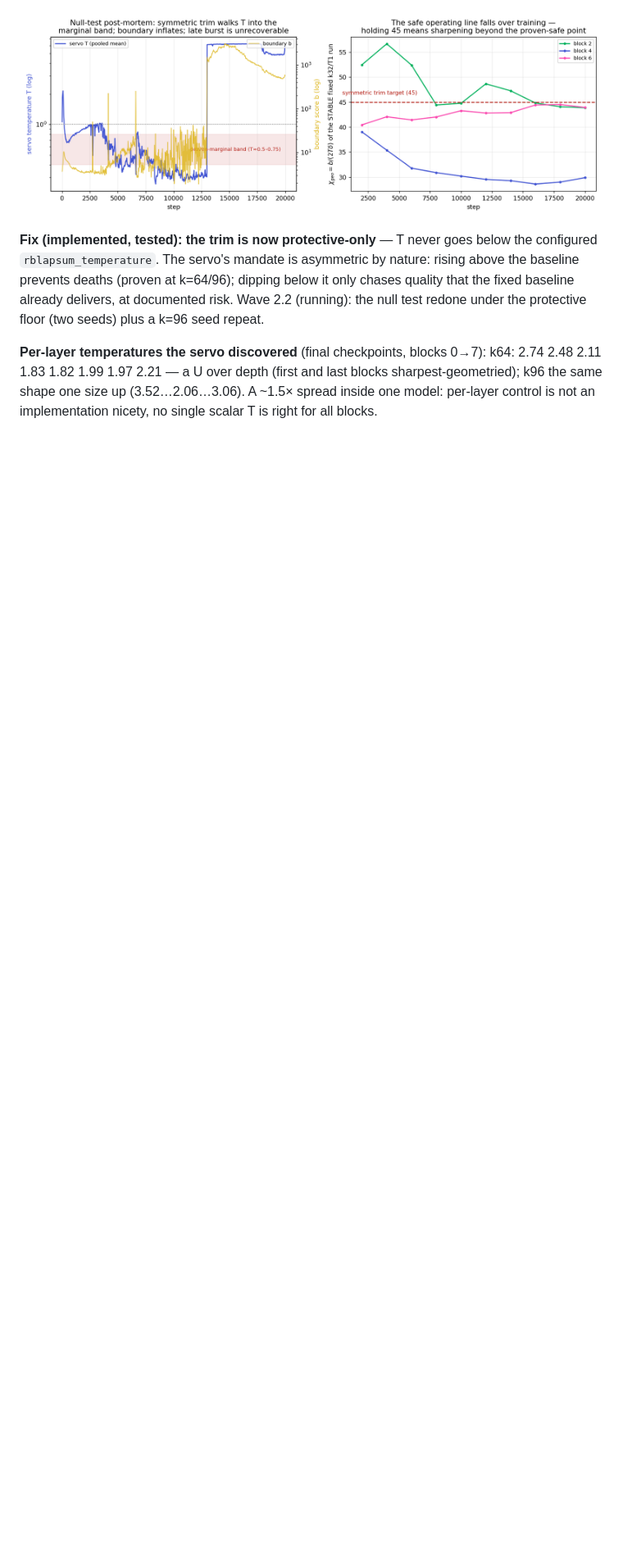
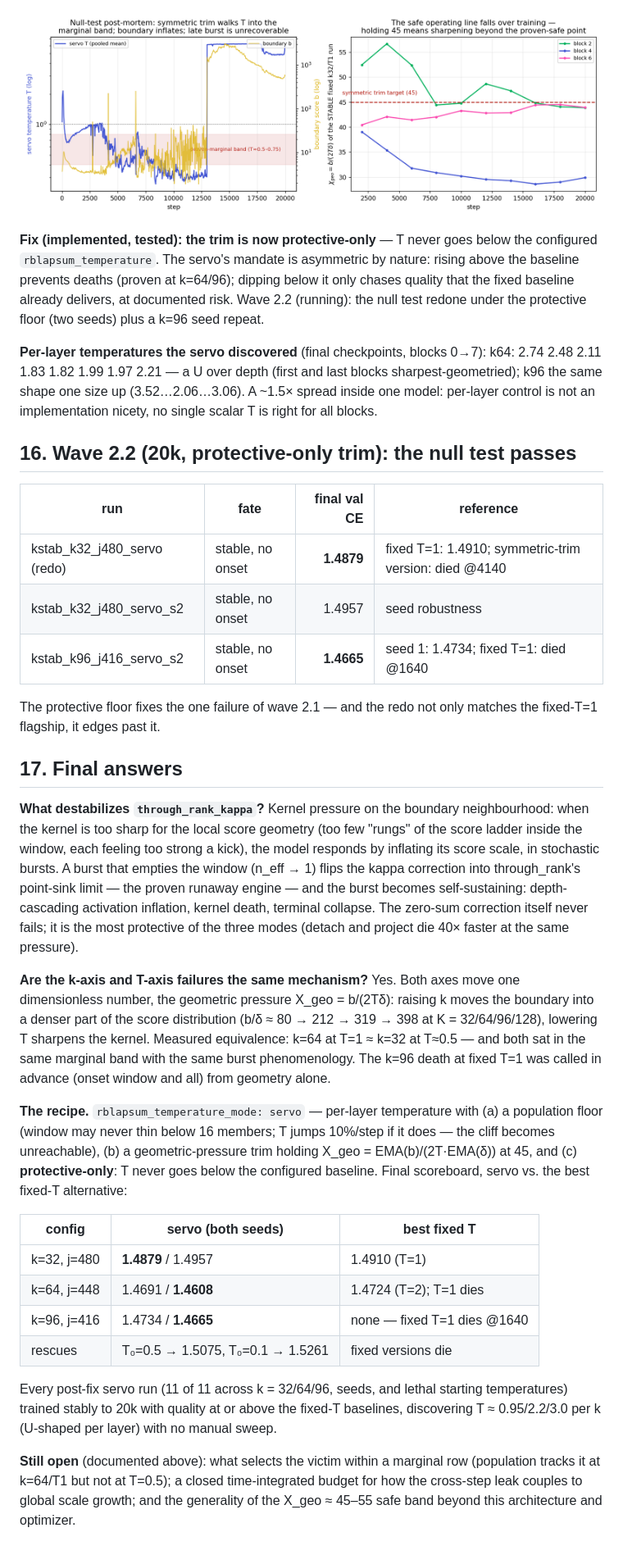
Before and after one commit to labofdoubt/weight-sparsity, a Markdown page: docs/rblapsum-kappa-stability.md, the part around the change. Shown at 82% size. Drawn GitHub-style; blank space fills up the shorter version.

Commit message:
docs: kappa notebook -- wave 2.2 results and final answers
Co-Authored-By: Claude Opus 4.8 <noreply@anthropic.com>

```diff
--- a/docs/rblapsum-kappa-stability.md
+++ b/docs/rblapsum-kappa-stability.md
@@ -503,3 +503,60 @@ redone under the protective floor (two seeds) plus a k=96 seed repeat.
 and last blocks sharpest-geometried); k96 the same shape one size up
 (3.52…2.06…3.06). A ~1.5× spread inside one model: per-layer control is
 not an implementation nicety, no single scalar T is right for all blocks.
+
+## 16. Wave 2.2 (20k, protective-only trim): the null test passes
+
+| run | fate | final val CE | reference |
+|---|---|--:|---|
+| kstab_k32_j480_servo (redo) | stable, no onset | **1.4879** | fixed T=1: 1.4910; symmetric-trim version: died @4140 |
+| kstab_k32_j480_servo_s2 | stable, no onset | 1.4957 | seed robustness |
+| kstab_k96_j416_servo_s2 | stable, no onset | **1.4665** | seed 1: 1.4734; fixed T=1: died @1640 |
+
+The protective floor fixes the one failure of wave 2.1 — and the redo not
+only matches the fixed-T=1 flagship, it edges past it.
+
+## 17. Final answers
+
+**What destabilizes `through_rank_kappa`?** Kernel pressure on the boundary
+neighbourhood: when the kernel is too sharp for the local score geometry
+(too few "rungs" of the score ladder inside the window, each feeling too
+strong a kick), the model responds by inflating its score scale, in
+stochastic bursts. A burst that empties the window (n_eff → 1) flips the
+kappa correction into through_rank's point-sink limit — the proven runaway
+engine — and the burst becomes self-sustaining: depth-cascading activation
+inflation, kernel death, terminal collapse. The zero-sum correction itself
+never fails; it is the most protective of the three modes (detach and
+project die 40× faster at the same pressure).
+
+**Are the k-axis and T-axis failures the same mechanism?** Yes. Both axes
+move one dimensionless number, the geometric pressure Χ_geo = b/(2Tδ):
+raising k moves the boundary into a denser part of the score distribution
+(b/δ ≈ 80 → 212 → 319 → 398 at K = 32/64/96/128), lowering T sharpens the
+kernel. Measured equivalence: k=64 at T=1 ≈ k=32 at T≈0.5 — and both sat in
+the same marginal band with the same burst phenomenology. The k=96 death at
+fixed T=1 was called in advance (onset window and all) from geometry alone.
+
+**The recipe.** `rblapsum_temperature_mode: servo` — per-layer temperature
+with (a) a population floor (window may never thin below 16 members; T
+jumps 10%/step if it does — the cliff becomes unreachable), (b) a
+geometric-pressure trim holding Χ_geo = EMA(b)/(2T·EMA(δ)) at 45, and
+(c) **protective-only**: T never goes below the configured baseline. Final
+scoreboard, servo vs. the best fixed-T alternative:
+
+| config | servo (both seeds) | best fixed T |
+|---|---|---|
+| k=32, j=480 | **1.4879** / 1.4957 | 1.4910 (T=1) |
+| k=64, j=448 | 1.4691 / **1.4608** | 1.4724 (T=2); T=1 dies |
+| k=96, j=416 | 1.4734 / **1.4665** | none — fixed T=1 dies @1640 |
+| rescues | T₀=0.5 → 1.5075, T₀=0.1 → 1.5261 | fixed versions die |
+
+Every post-fix servo run (11 of 11 across k = 32/64/96, seeds, and lethal
+starting temperatures) trained stably to 20k with quality at or above the
+fixed-T baselines, discovering T ≈ 0.95/2.2/3.0 per k (U-shaped per layer)
+with no manual sweep.
+
+**Still open** (documented above): what selects the victim within a
+marginal row (population tracks it at k=64/T1 but not at T=0.5); a closed
+time-integrated budget for how the cross-step leak couples to global scale
+growth; and the generality of the Χ_geo ≈ 45–55 safe band beyond this
+architecture and optimizer.
```
